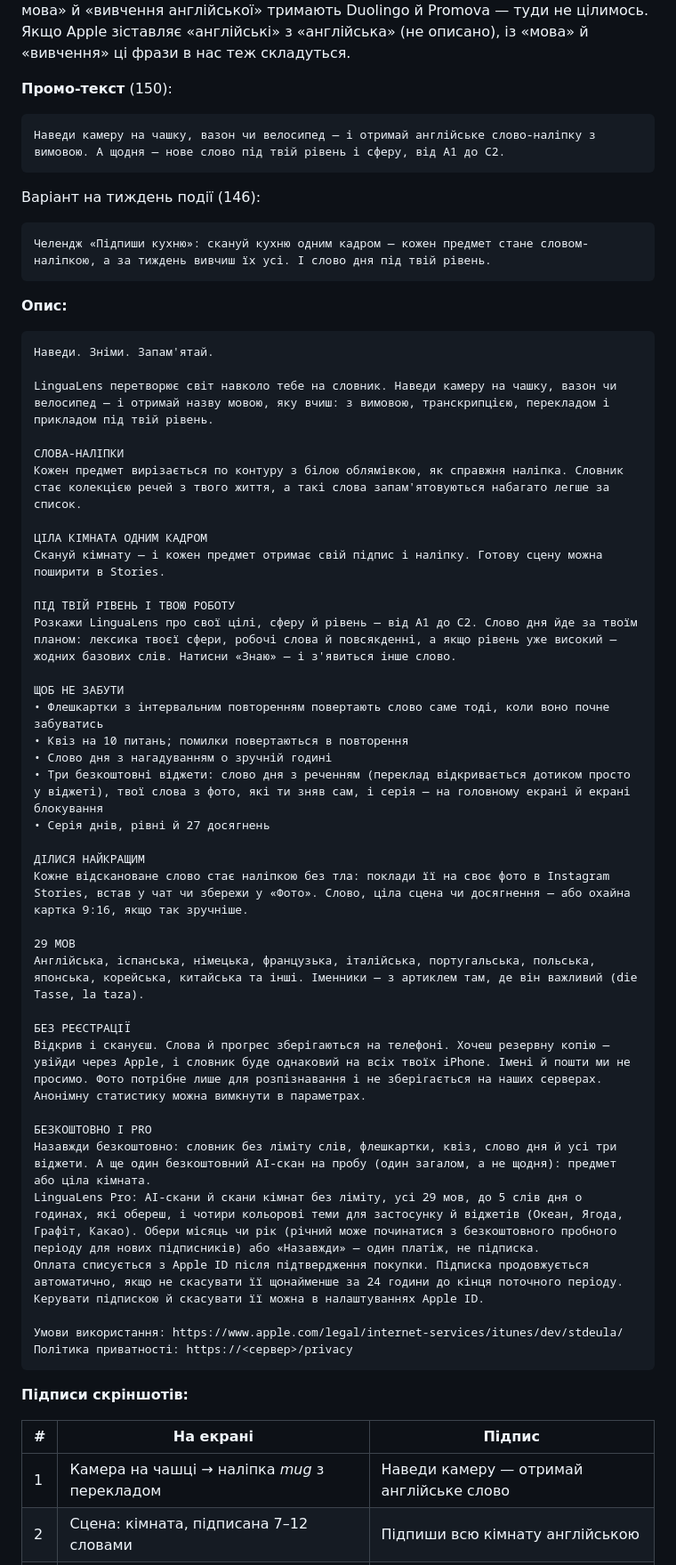
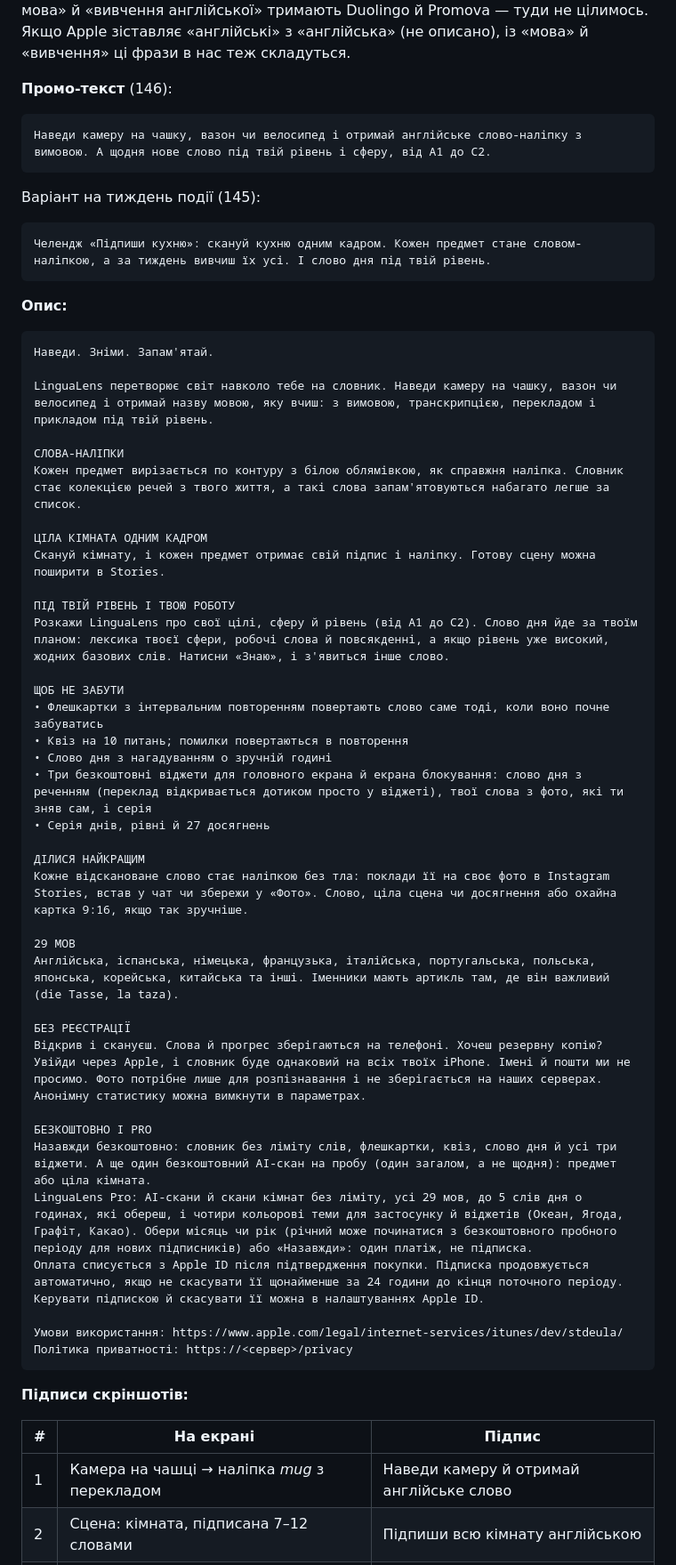
Before and after one commit to maranferij-lang/LinguaLens, a Markdown page: APPSTORE.md, the part around one of its changes. Shown at 89% size. Drawn GitHub-style.

````diff
--- a/APPSTORE.md
+++ b/APPSTORE.md
@@ -279,49 +279,49 @@ Privacy Policy: https://<server>/privacy
 зіставляє «англійські» з «англійська» (не описано), із «мова» й «вивчення»
 ці фрази в нас теж складуться.
 
-**Промо-текст** (150):
+**Промо-текст** (146):
 ```
-Наведи камеру на чашку, вазон чи велосипед — і отримай англійське слово-наліпку з вимовою. А щодня — нове слово під твій рівень і сферу, від A1 до C2.
+Наведи камеру на чашку, вазон чи велосипед і отримай англійське слово-наліпку з вимовою. А щодня нове слово під твій рівень і сферу, від A1 до C2.
 ```
-Варіант на тиждень події (146):
+Варіант на тиждень події (145):
 ```
-Челендж «Підпиши кухню»: скануй кухню одним кадром — кожен предмет стане словом-наліпкою, а за тиждень вивчиш їх усі. І слово дня під твій рівень.
+Челендж «Підпиши кухню»: скануй кухню одним кадром. Кожен предмет стане словом-наліпкою, а за тиждень вивчиш їх усі. І слово дня під твій рівень.
 ```
 
 **Опис:**
 ```
 Наведи. Зніми. Запам'ятай.
 
-LinguaLens перетворює світ навколо тебе на словник. Наведи камеру на чашку, вазон чи велосипед — і отримай назву мовою, яку вчиш: з вимовою, транскрипцією, перекладом і прикладом під твій рівень.
+LinguaLens перетворює світ навколо тебе на словник. Наведи камеру на чашку, вазон чи велосипед і отримай назву мовою, яку вчиш: з вимовою, транскрипцією, перекладом і прикладом під твій рівень.
 
 СЛОВА-НАЛІПКИ
 Кожен предмет вирізається по контуру з білою облямівкою, як справжня наліпка. Словник стає колекцією речей з твого життя, а такі слова запам'ятовуються набагато легше за список.
 
 ЦІЛА КІМНАТА ОДНИМ КАДРОМ
-Скануй кімнату — і кожен предмет отримає свій підпис і наліпку. Готову сцену можна поширити в Stories.
+Скануй кімнату, і кожен предмет отримає свій підпис і наліпку. Готову сцену можна поширити в Stories.
 
 ПІД ТВІЙ РІВЕНЬ І ТВОЮ РОБОТУ
-Розкажи LinguaLens про свої цілі, сферу й рівень — від A1 до C2. Слово дня йде за твоїм планом: лексика твоєї сфери, робочі слова й повсякденні, а якщо рівень уже високий — жодних базових слів. Натисни «Знаю» — і з'явиться інше слово.
+Розкажи LinguaLens про свої цілі, сферу й рівень (від A1 до C2). Слово дня йде за твоїм планом: лексика твоєї сфери, робочі слова й повсякденні, а якщо рівень уже високий, жодних базових слів. Натисни «Знаю», і з'явиться інше слово.
 
 ЩОБ НЕ ЗАБУТИ
 • Флешкартки з інтервальним повторенням повертають слово саме тоді, коли воно почне забуватись
 • Квіз на 10 питань; помилки повертаються в повторення
 • Слово дня з нагадуванням о зручній годині
-• Три безкоштовні віджети: слово дня з реченням (переклад відкривається дотиком просто у віджеті), твої слова з фото, які ти зняв сам, і серія — на головному екрані й екрані блокування
+• Три безкоштовні віджети для головного екрана й екрана блокування: слово дня з реченням (переклад відкривається дотиком просто у віджеті), твої слова з фото, які ти зняв сам, і серія
 • Серія днів, рівні й 27 досягнень
 
 ДІЛИСЯ НАЙКРАЩИМ
-Кожне відскановане слово стає наліпкою без тла: поклади її на своє фото в Instagram Stories, встав у чат чи збережи у «Фото». Слово, ціла сцена чи досягнення — або охайна картка 9:16, якщо так зручніше.
+Кожне відскановане слово стає наліпкою без тла: поклади її на своє фото в Instagram Stories, встав у чат чи збережи у «Фото». Слово, ціла сцена чи досягнення або охайна картка 9:16, якщо так зручніше.
 
 29 МОВ
-Англійська, іспанська, німецька, французька, італійська, португальська, польська, японська, корейська, китайська та інші. Іменники — з артиклем там, де він важливий (die Tasse, la taza).
+Англійська, іспанська, німецька, французька, італійська, португальська, польська, японська, корейська, китайська та інші. Іменники мають артикль там, де він важливий (die Tasse, la taza).
 
 БЕЗ РЕЄСТРАЦІЇ
-Відкрив і скануєш. Слова й прогрес зберігаються на телефоні. Хочеш резервну копію — увійди через Apple, і словник буде однаковий на всіх твоїх iPhone. Імені й пошти ми не просимо. Фото потрібне лише для розпізнавання і не зберігається на наших серверах. Анонімну статистику можна вимкнути в параметрах.
+Відкрив і скануєш. Слова й прогрес зберігаються на телефоні. Хочеш резервну копію? Увійди через Apple, і словник буде однаковий на всіх твоїх iPhone. Імені й пошти ми не просимо. Фото потрібне лише для розпізнавання і не зберігається на наших серверах. Анонімну статистику можна вимкнути в параметрах.
 
 БЕЗКОШТОВНО І PRO
 Назавжди безкоштовно: словник без ліміту слів, флешкартки, квіз, слово дня й усі три віджети. А ще один безкоштовний AI-скан на пробу (один загалом, а не щодня): предмет або ціла кімната.
-LinguaLens Pro: AI-скани й скани кімнат без ліміту, усі 29 мов, до 5 слів дня о годинах, які обереш, і чотири кольорові теми для застосунку й віджетів (Океан, Ягода, Графіт, Какао). Обери місяць чи рік (річний може починатися з безкоштовного пробного періоду для нових підписників) або «Назавжди» — один платіж, не підписка.
+LinguaLens Pro: AI-скани й скани кімнат без ліміту, усі 29 мов, до 5 слів дня о годинах, які обереш, і чотири кольорові теми для застосунку й віджетів (Океан, Ягода, Графіт, Какао). Обери місяць чи рік (річний може починатися з безкоштовного пробного періоду для нових підписників) або «Назавжди»: один платіж, не підписка.
 Оплата списується з Apple ID після підтвердження покупки. Підписка продовжується автоматично, якщо не скасувати її щонайменше за 24 години до кінця поточного періоду. Керувати підпискою й скасувати її можна в налаштуваннях Apple ID.
 
 Умови використання: https://www.apple.com/legal/internet-services/itunes/dev/stdeula/
@@ -332,7 +332,7 @@ LinguaLens Pro: AI-скани й скани кімнат без ліміту, у
 
 | # | На екрані | Підпис |
 |---|---|---|
-| 1 | Камера на чашці → наліпка *mug* з перекладом | Наведи камеру — отримай англійське слово |
+| 1 | Камера на чашці → наліпка *mug* з перекладом | Наведи камеру й отримай англійське слово |
 | 2 | Сцена: кімната, підписана 7–12 словами | Підпиши всю кімнату англійською |
 | 3 | Повзунок на 8/10 · B2+, поруч слово з фінансів | Англійські слова під твій рівень: A1–C2 |
 | 4 | Віджет на головному екрані й екрані блокування | Віджет зі словом дня на екрані блокування |
````
Also changed, not shown: other parts of APPSTORE.md (+39 -39 lines).
